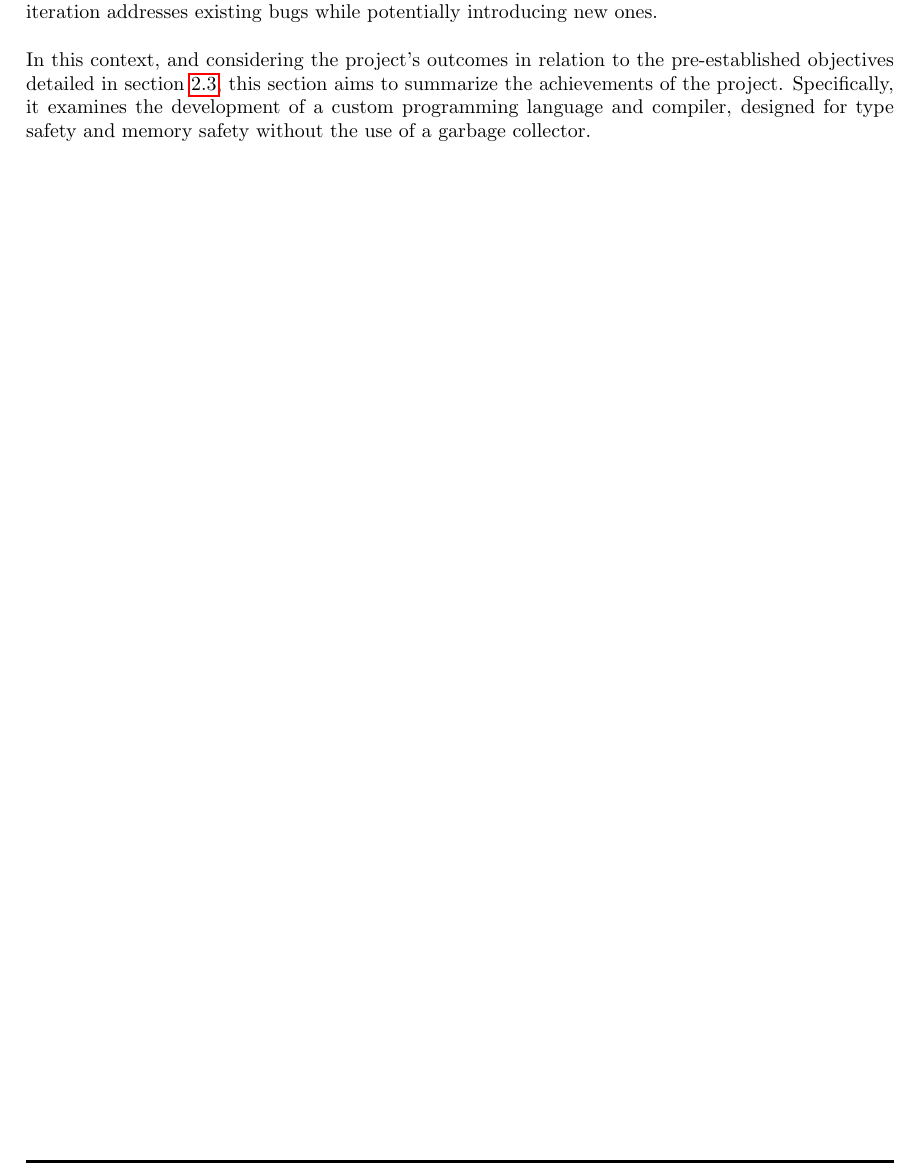
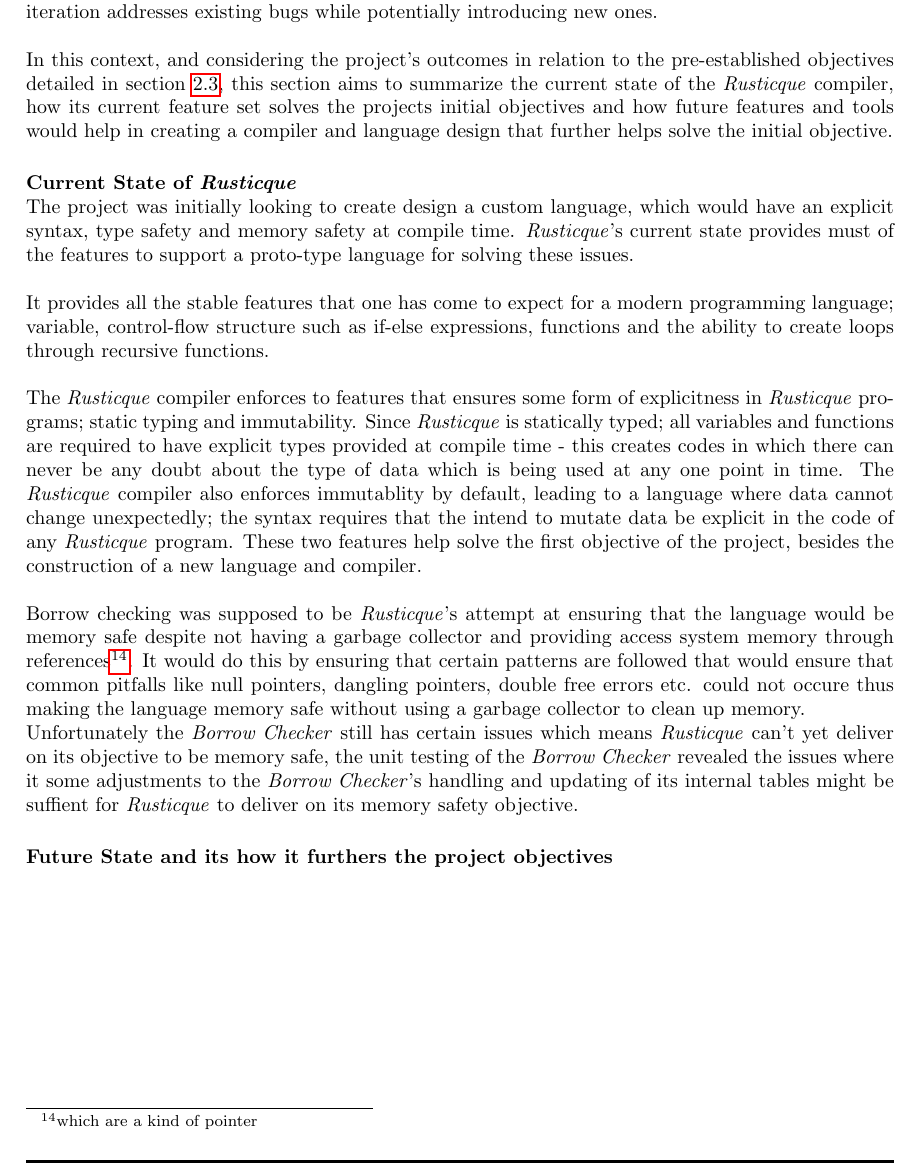
Before and after one commit to UniquesKernel/CompilerProject, a LaTeX paper (ProjectReport/Project.tex, which reads ProjectReport/02-Body/Discussion/Discussion.tex): part of page 28 of 33, cut so that both start at the same text. Compiled offline with pdfLaTeX.

Commit message:
began on discussion

```diff
--- a/ProjectReport/02-Body/Discussion/Discussion.tex
+++ b/ProjectReport/02-Body/Discussion/Discussion.tex
@@ -8,9 +8,48 @@ introducing new ones. \\
 
 In this context, and considering the project's outcomes in relation to the
 pre-established objectives detailed in section~\ref{sec:Objectives}, this section
-aims to summarize the achievements of the project. Specifically, it examines the
-development of a custom programming language and compiler, designed for type safety
-and memory safety without the use of a garbage collector. \\
+aims to summarize the current state of the \lang{} compiler, how its current feature
+set solves the projects initial objectives and how future features and tools would
+help in creating a compiler and language design that further helps solve the initial
+objective.
+
+\paragraph*{Current State of \lang{}} \hfill
+
+The project was initially looking to create design a custom language, which would
+have an explicit syntax, type safety and memory safety at compile time. \lang's
+current state provides must of the features to support a proto-type language for
+solving these issues. \\
+
+It provides all the stable features that one has come to expect for a modern
+programming language; variable, control-flow structure such as if-else expressions,
+functions and the ability to create loops through recursive functions. \\
+
+The \lang{} compiler enforces to features that ensures some form of explicitness in
+\lang{} programs; static typing and immutability. Since \lang{} is statically typed;
+all variables and functions are required to have explicit types provided at compile
+time - this creates codes in which there can never be any doubt about the type of
+data which is being used at any one point in time. The \lang{} compiler also enforces
+immutablity by default, leading to a language where data cannot change unexpectedly;
+the syntax requires that the intend to mutate data be explicit in the code of any
+\lang{} program. These two features help solve the first objective of the project,
+besides the construction of a new language and compiler.\\
+
+Borrow checking was supposed to be \lang's attempt at ensuring that the language
+would be memory safe despite not having a garbage collector and providing access
+system memory through references\footnote{which are a kind of pointer}. It would do
+this by ensuring that certain patterns are followed that would ensure that common
+pitfalls like null pointers, dangling pointers, double free errors etc. could not
+occure thus making the language memory safe without using a garbage collector to
+clean up memory.
+
+Unfortunately the \borrowChecker{} still has certain issues which means \lang{} can't
+yet deliver on its objective to be memory safe, the unit testing of the
+\borrowChecker{} revealed the issues where it some adjustments to the
+\borrowChecker's handling and updating of its internal tables might be suffient for
+\lang{} to deliver on its memory safety objective.
+
+\paragraph*{Future State and its how it furthers the project objectives} \hfill
+
 
 
 \newpage
```
Also changed, not shown: ProjectReport/03-EndMatter/References.bib (+1 -1 lines).
